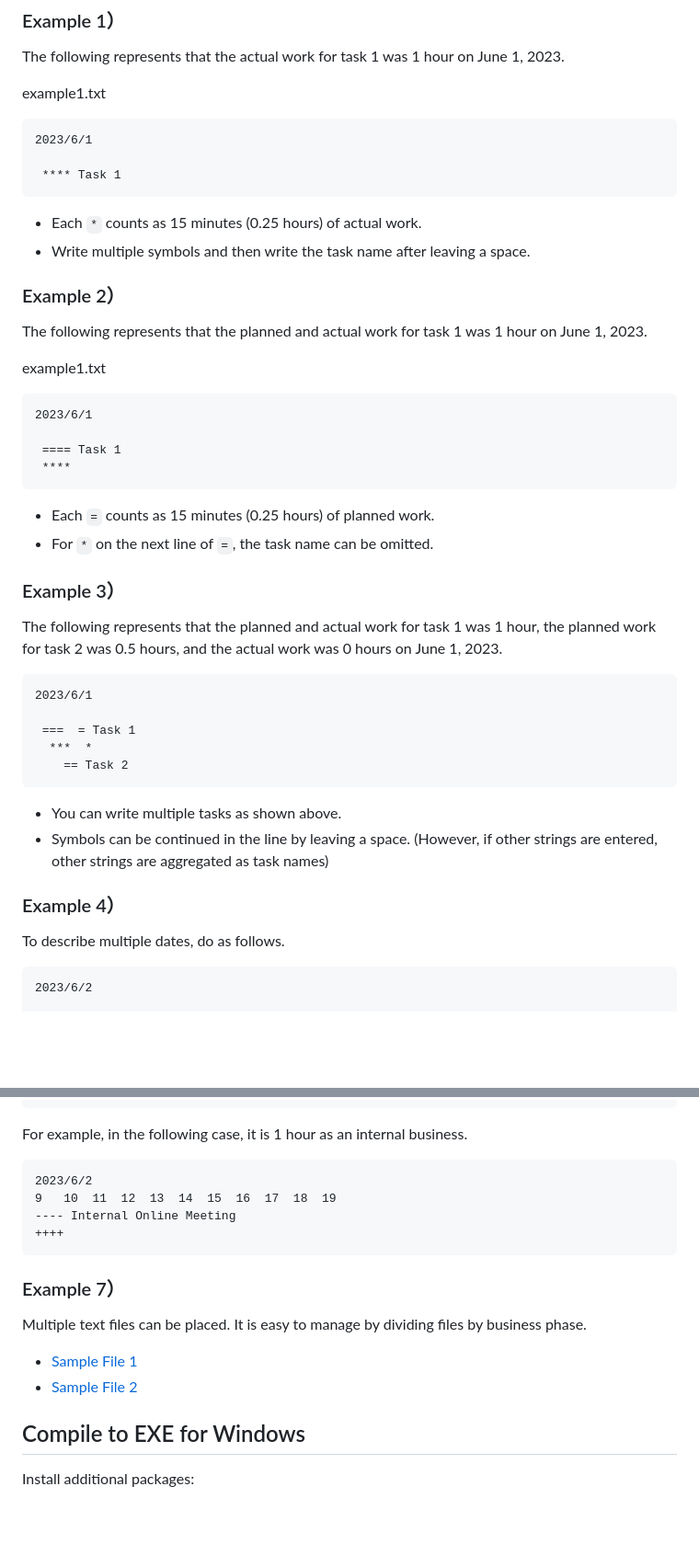
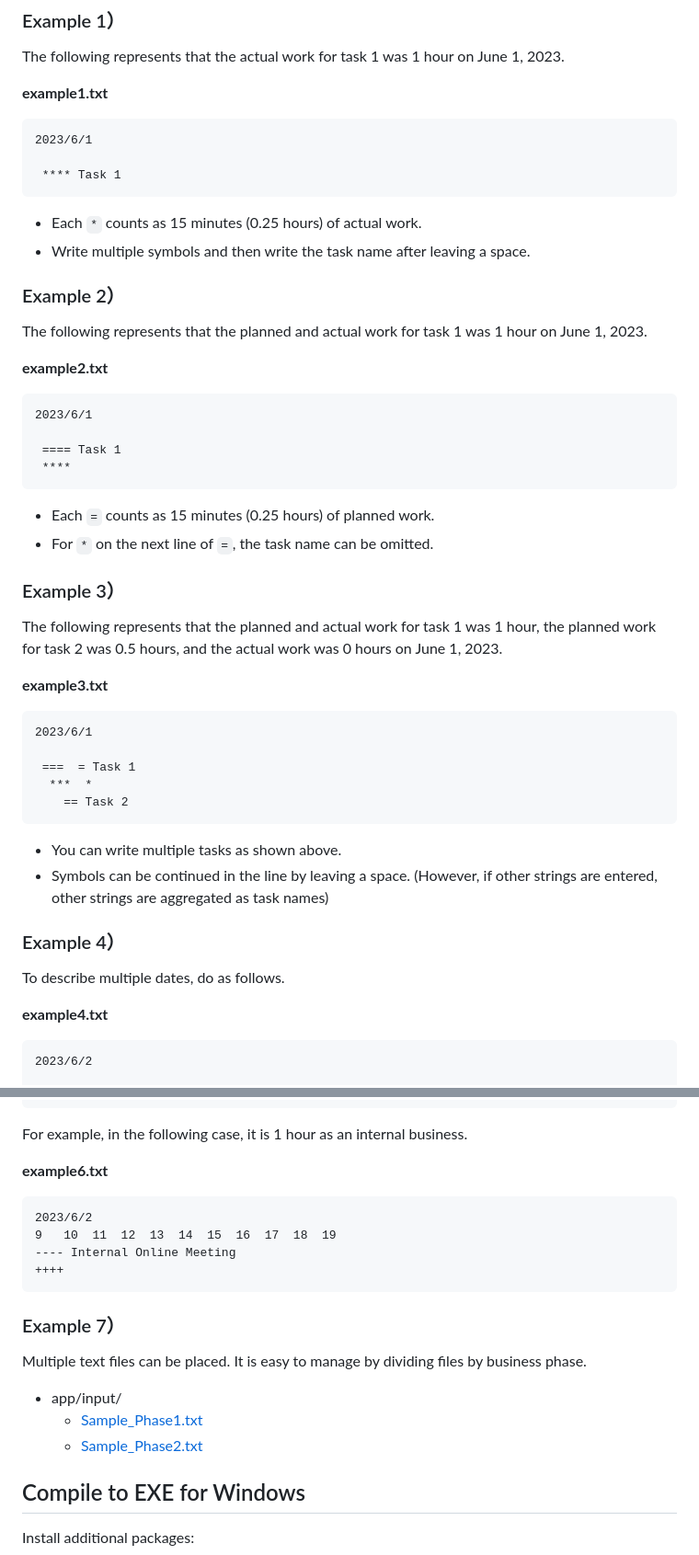
Before and after one commit to daiwata/textbased-taskhours-viewer, a Markdown page: README.md, 2 parts joined by grey strips. Shown at 92% size. Drawn GitHub-style; blank space fills up the shorter version.

Commit message:
mod README

````diff
--- a/README.md
+++ b/README.md
@@ -69,7 +69,7 @@ Prepare text files in the input directory.
 
 The following represents that the actual work for task 1 was 1 hour on June 1, 2023.
 
-example1.txt
+**example1.txt**
 
 ```txt
 2023/6/1
@@ -84,7 +84,7 @@ example1.txt
 
 The following represents that the planned and actual work for task 1 was 1 hour on June 1, 2023.
 
-example1.txt
+**example2.txt**
 
 ```txt
 2023/6/1
@@ -99,6 +99,8 @@ example1.txt
 ### Example 3）
 
 The following represents that the planned and actual work for task 1 was 1 hour, the planned work for task 2 was 0.5 hours, and the actual work was 0 hours on June 1, 2023.
+
+**example3.txt**
 
 ```txt
 2023/6/1
@@ -115,6 +117,8 @@ The following represents that the planned and actual work for task 1 was 1 hour,
 ### Example 4）
 
 To describe multiple dates, do as follows.
+
+**example4.txt**
 
 ```txt
 2023/6/2
@@ -173,6 +183,8 @@ It can be edited in app/setting.json.
 
 For example, in the following case, it is 1 hour as an internal business.
 
+**example6.txt**
+
 ```txt
 2023/6/2
 9   10  11  12  13  14  15  16  17  18  19
@@ -185,9 +197,9 @@ For example, in the following case, it is 1 hour as an internal business.
 Multiple text files can be placed.
 It is easy to manage by dividing files by business phase.
 
-- [Sample File 1](app/input/Sample_Phase1.txt)
-- [Sample File 2](app/input/Sample_Phase2.txt)
-
+- app/input/
+  - [Sample_Phase1.txt](app/input/Sample_Phase1.txt)
+  - [Sample_Phase2.txt](app/input/Sample_Phase2.txt)
 
 
 ## Compile to EXE for Windows
````
Also changed, not shown: other parts of README.md (+6 -0 lines), README_ja.md (+16 -6 lines).
